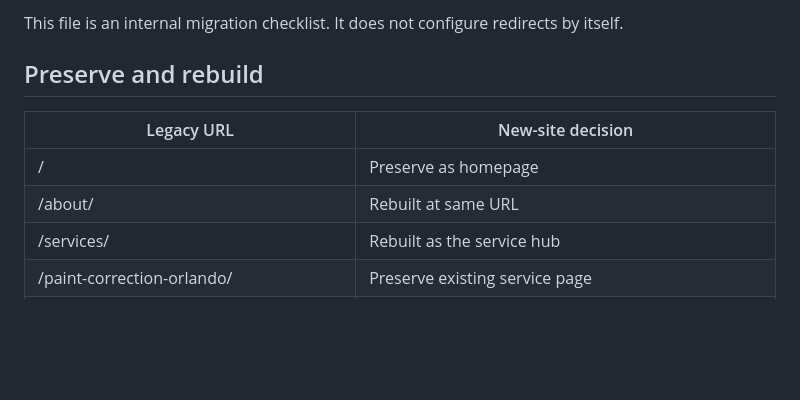
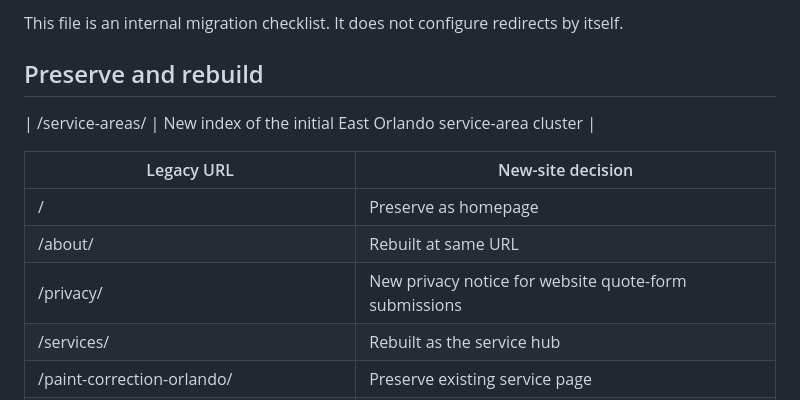
Before and after one commit to damianinvests/Details-by-Dame-LLC, a Markdown page: MIGRATION-URL-MAP.md, the part around one of its changes. Drawn GitHub-style; blank space fills up the shorter version.

```diff
--- a/MIGRATION-URL-MAP.md
+++ b/MIGRATION-URL-MAP.md
@@ -4,10 +4,13 @@ This file is an internal migration checklist. It does not configure redirects by
 
 ## Preserve and rebuild
 
+| /service-areas/ | New index of the initial East Orlando service-area cluster |
+
 | Legacy URL | New-site decision |
 |---|---|
 | / | Preserve as homepage |
-| /about/ | Rebuilt at same URL |\n| /privacy/ | New privacy notice for website quote-form submissions |
+| /about/ | Rebuilt at same URL |
+| /privacy/ | New privacy notice for website quote-form submissions |
 | /services/ | Rebuilt as the service hub |
 | /paint-correction-orlando/ | Preserve existing service page |
 | /ceramic-coating-orlando/ | Preserve existing service page |
```
Also changed, not shown: other parts of MIGRATION-URL-MAP.md (+4 -2 lines).
